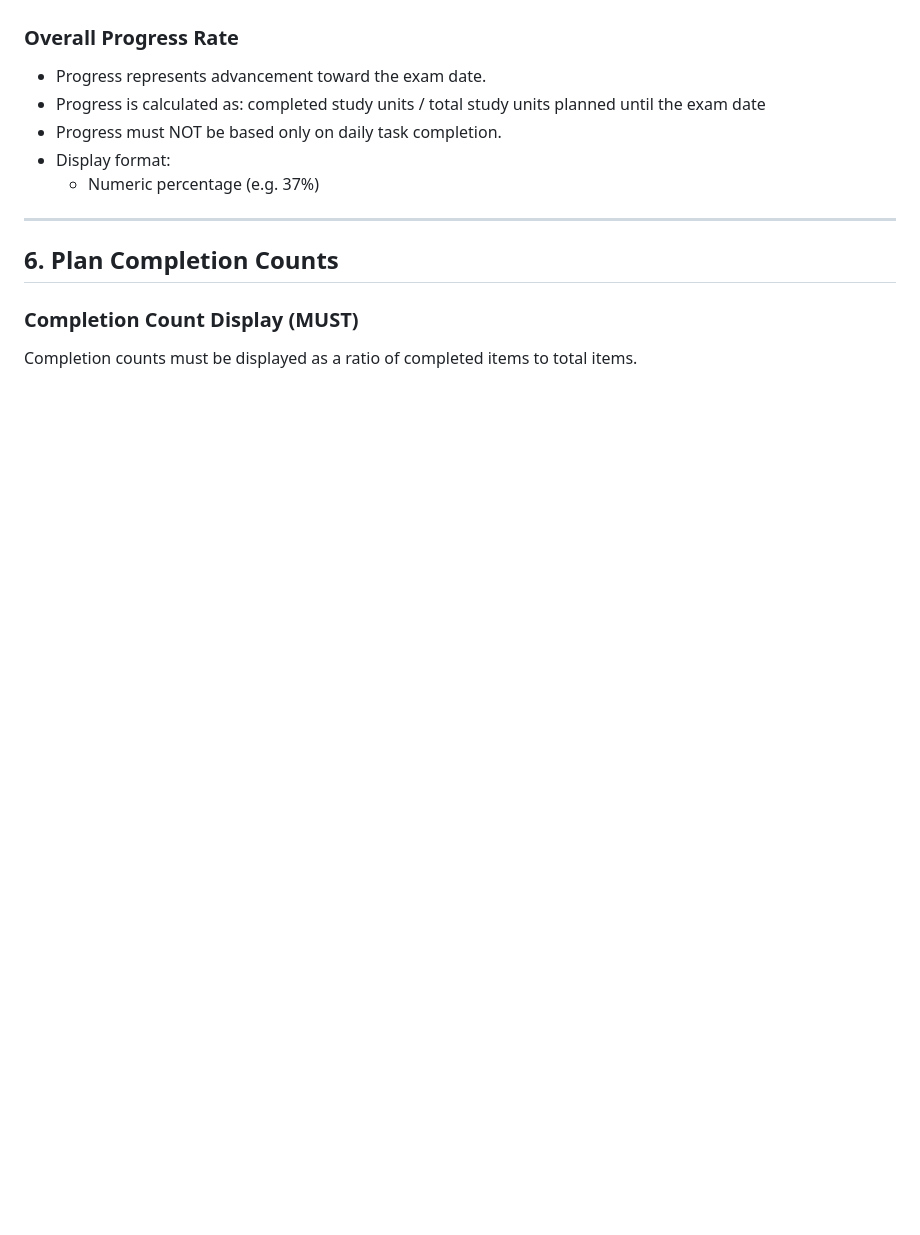
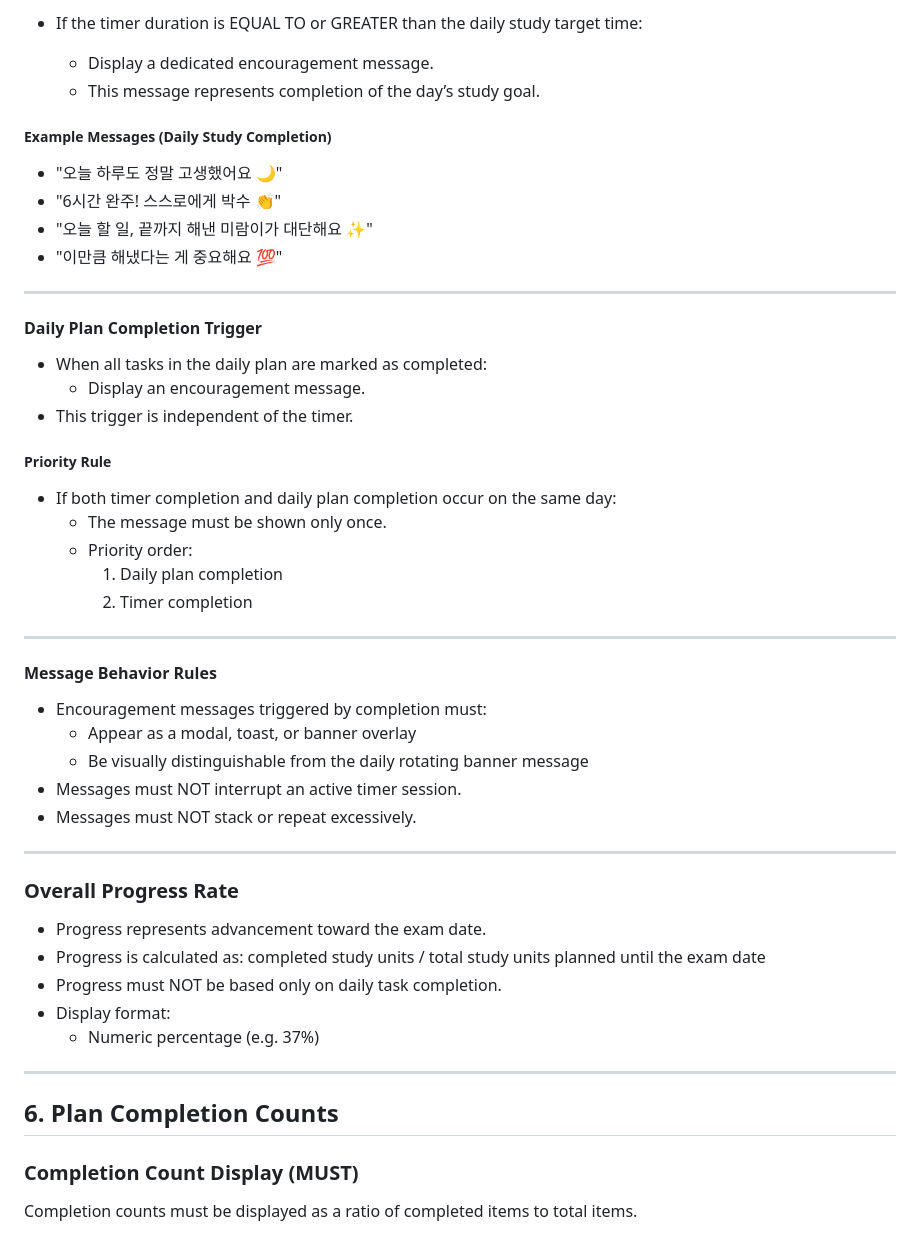
Before and after one commit to jmpark0712/leet-planner, a Markdown page: leet_planner_requirements.md, the part around one of its changes. GitHub-like rendering; blank space fills up the shorter version.

```diff
--- a/leet_planner_requirements.md
+++ b/leet_planner_requirements.md
@@ -97,3 +146,38 @@ All three elements must be visually grouped in the same box/card.
+- If the timer duration is EQUAL TO or GREATER than the daily study target time:
+  - Display a dedicated encouragement message.
+  - This message represents completion of the day’s study goal.
+
+##### Example Messages (Daily Study Completion)
+- "오늘 하루도 정말 고생했어요 🌙"
+- "6시간 완주! 스스로에게 박수 👏"
+- "오늘 할 일, 끝까지 해낸 미람이가 대단해요 ✨"
+- "이만큼 해냈다는 게 중요해요 💯"
+
+---
+
+#### Daily Plan Completion Trigger
+
+- When all tasks in the daily plan are marked as completed:
+  - Display an encouragement message.
+- This trigger is independent of the timer.
+
+##### Priority Rule
+- If both timer completion and daily plan completion occur on the same day:
+  - The message must be shown only once.
+  - Priority order:
+    1) Daily plan completion
+    2) Timer completion
+
+---
+
+#### Message Behavior Rules
+- Encouragement messages triggered by completion must:
+  - Appear as a modal, toast, or banner overlay
+  - Be visually distinguishable from the daily rotating banner message
+- Messages must NOT interrupt an active timer session.
+- Messages must NOT stack or repeat excessively.
+
+---
 
 ### Overall Progress Rate
 - Progress represents advancement toward the exam date.
```
Also changed, not shown: other parts of leet_planner_requirements.md (+51 -2 lines).
